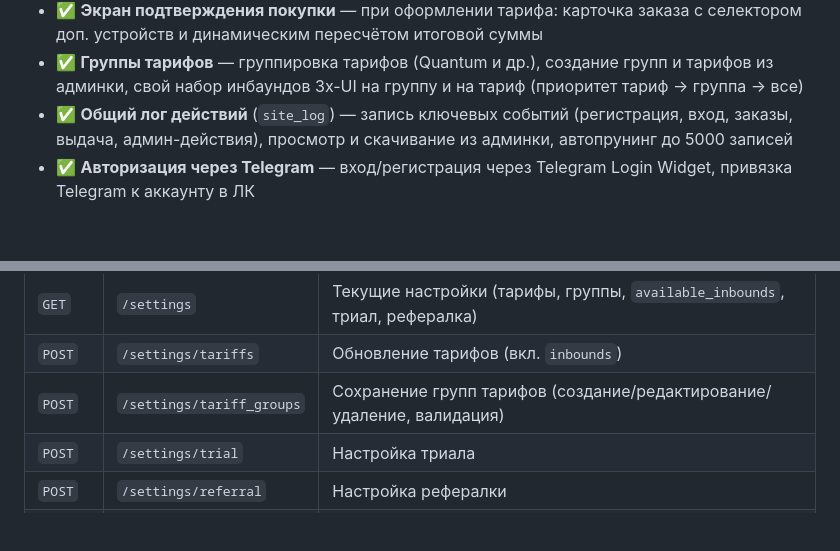
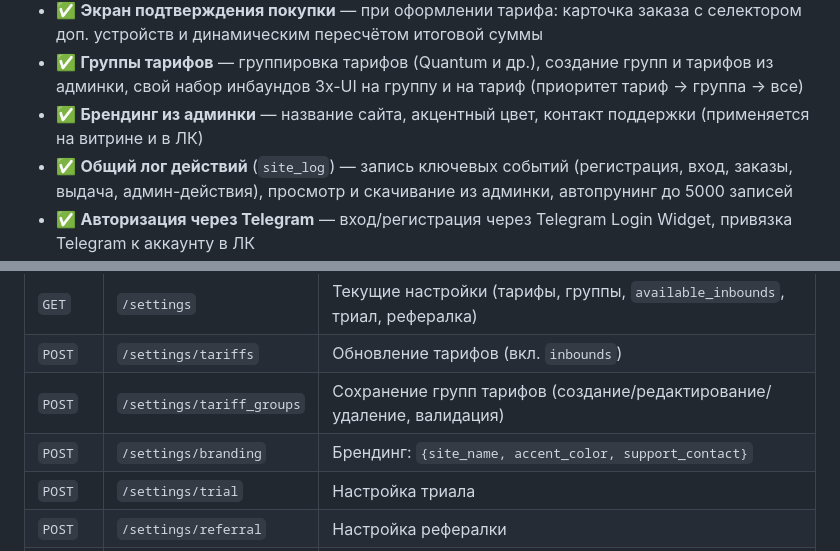
Before and after one commit to AnikeyAttano-project/AWX_website, a Markdown page: README.md, 2 parts joined by grey strips. Drawn GitHub-style; blank space fills up the shorter version.

Commit message:
docs: брендинг (README + ADMIN_PANEL_GUIDE 5.5)

```diff
--- a/README.md
+++ b/README.md
@@ -24,6 +24,7 @@
 - ✅ **Device Upsell** — покупка доп. устройств (+5/+10) с пропорциональной оплатой
 - ✅ **Экран подтверждения покупки** — при оформлении тарифа: карточка заказа с селектором доп. устройств и динамическим пересчётом итоговой суммы
 - ✅ **Группы тарифов** — группировка тарифов (Quantum и др.), создание групп и тарифов из админки, свой набор инбаундов 3x-UI на группу и на тариф (приоритет тариф → группа → все)
+- ✅ **Брендинг из админки** — название сайта, акцентный цвет, контакт поддержки (применяется на витрине и в ЛК)
 - ✅ **Общий лог действий** (`site_log`) — запись ключевых событий (регистрация, вход, заказы, выдача, админ-действия), просмотр и скачивание из админки, автопрунинг до 5000 записей
 - ✅ **Авторизация через Telegram** — вход/регистрация через Telegram Login Widget, привязка Telegram к аккаунту в ЛК
 - ✅ **Автоочистка** — удаление устаревших подписок (>14 дней) каждые 6 часов
@@ -244,6 +245,7 @@ sequenceDiagram
 | `GET` | `/settings` | Текущие настройки (тарифы, группы, `available_inbounds`, триал, рефералка) |
 | `POST` | `/settings/tariffs` | Обновление тарифов (вкл. `inbounds`) |
 | `POST` | `/settings/tariff_groups` | Сохранение групп тарифов (создание/редактирование/удаление, валидация) |
+| `POST` | `/settings/branding` | Брендинг: `{site_name, accent_color, support_contact}` |
 | `POST` | `/settings/trial` | Настройка триала |
 | `POST` | `/settings/referral` | Настройка рефералки |
 | `POST` | `/settings/demo` | Вкл/выкл демо-режим |
```
Also changed, not shown: ADMIN_PANEL_GUIDE.md (+10 -0 lines).
